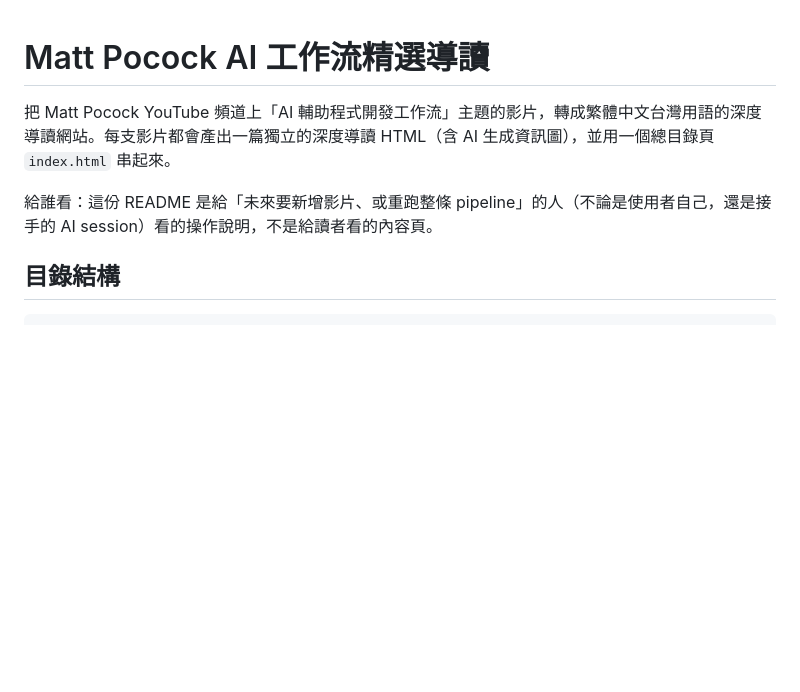
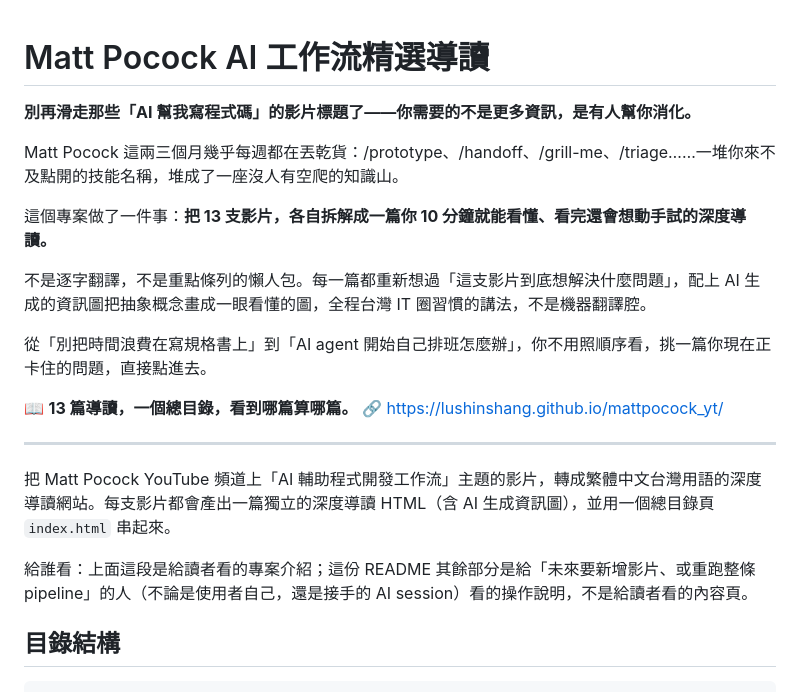
Before and after one commit to lushinshang/mattpocock_yt, a Markdown page: README.md, the part around the change. Drawn GitHub-style; blank space fills up the shorter version.

Commit message:
README 開頭加上面向讀者的專案介紹文案
Co-Authored-By: Claude Sonnet 5 <noreply@anthropic.com>

```diff
--- a/README.md
+++ b/README.md
@@ -1,8 +1,23 @@
 # Matt Pocock AI 工作流精選導讀
+
+**別再滑走那些「AI 幫我寫程式碼」的影片標題了——你需要的不是更多資訊，是有人幫你消化。**
+
+Matt Pocock 這兩三個月幾乎每週都在丟乾貨：/prototype、/handoff、/grill-me、/triage……一堆你來不及點開的技能名稱，堆成了一座沒人有空爬的知識山。
+
+這個專案做了一件事：**把 13 支影片，各自拆解成一篇你 10 分鐘就能看懂、看完還會想動手試的深度導讀。**
+
+不是逐字翻譯，不是重點條列的懶人包。每一篇都重新想過「這支影片到底想解決什麼問題」，配上 AI 生成的資訊圖把抽象概念畫成一眼看懂的圖，全程台灣 IT 圈習慣的講法，不是機器翻譯腔。
+
+從「別把時間浪費在寫規格書上」到「AI agent 開始自己排班怎麼辦」，你不用照順序看，挑一篇你現在正卡住的問題，直接點進去。
+
+📖 **13 篇導讀，一個總目錄，看到哪篇算哪篇。**
+🔗 https://lushinshang.github.io/mattpocock_yt/
+
+---
 
 把 Matt Pocock YouTube 頻道上「AI 輔助程式開發工作流」主題的影片，轉成繁體中文台灣用語的深度導讀網站。每支影片都會產出一篇獨立的深度導讀 HTML（含 AI 生成資訊圖），並用一個總目錄頁 `index.html` 串起來。
 
-給誰看：這份 README 是給「未來要新增影片、或重跑整條 pipeline」的人（不論是使用者自己，還是接手的 AI session）看的操作說明，不是給讀者看的內容頁。
+給誰看：上面這段是給讀者看的專案介紹；這份 README 其餘部分是給「未來要新增影片、或重跑整條 pipeline」的人（不論是使用者自己，還是接手的 AI session）看的操作說明，不是給讀者看的內容頁。
 
 ## 目錄結構
 
```
